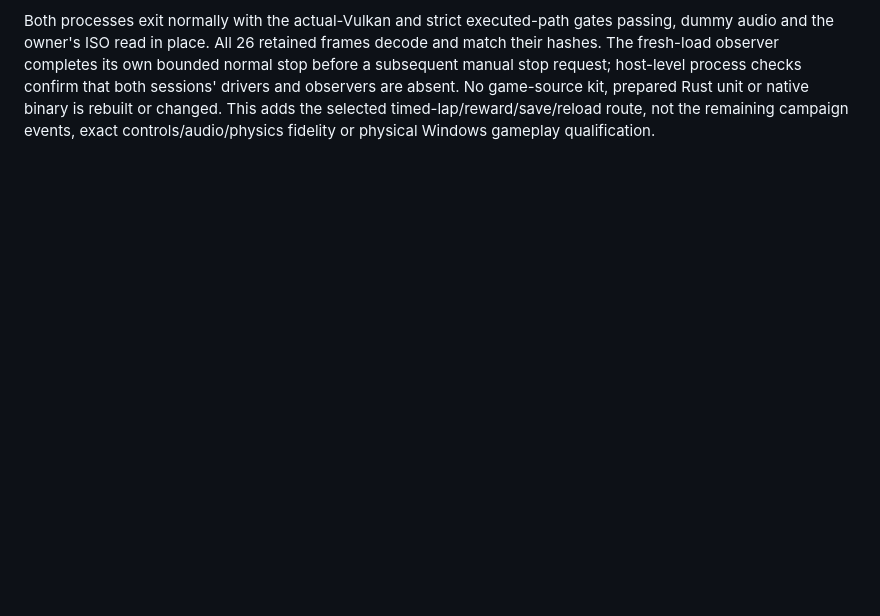
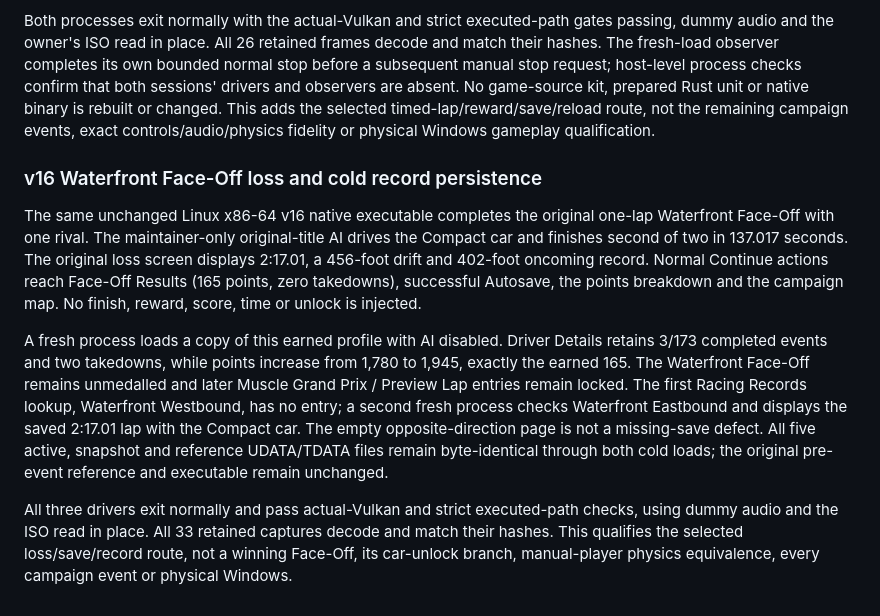
Before and after one commit to centrexity/GamePKG, a Markdown page: docs/native-windows-gameplay-validation.md, the part around the change. Rendered like a GitHub page; blank space fills up the shorter version.

Commit message:
Verify native Face-Off loss points and cold race records

```diff
--- a/docs/native-windows-gameplay-validation.md
+++ b/docs/native-windows-gameplay-validation.md
@@ -1683,3 +1683,29 @@ No game-source kit, prepared Rust unit or native binary is rebuilt or changed.
 This adds the selected timed-lap/reward/save/reload route, not the remaining
 campaign events, exact controls/audio/physics fidelity or physical Windows
 gameplay qualification.
+
+### v16 Waterfront Face-Off loss and cold record persistence
+
+The same unchanged Linux x86-64 v16 native executable completes the original
+one-lap Waterfront Face-Off with one rival. The maintainer-only original-title AI
+drives the Compact car and finishes second of two in 137.017 seconds. The
+original loss screen displays 2:17.01, a 456-foot drift and 402-foot oncoming
+record. Normal Continue actions reach Face-Off Results (165 points, zero
+takedowns), successful Autosave, the points breakdown and the campaign map.
+No finish, reward, score, time or unlock is injected.
+
+A fresh process loads a copy of this earned profile with AI disabled. Driver
+Details retains 3/173 completed events and two takedowns, while points increase
+from 1,780 to 1,945, exactly the earned 165. The Waterfront Face-Off remains
+unmedalled and later Muscle Grand Prix / Preview Lap entries remain locked.
+The first Racing Records lookup, Waterfront Westbound, has no entry; a second
+fresh process checks Waterfront Eastbound and displays the saved 2:17.01 lap
+with the Compact car. The empty opposite-direction page is not a missing-save
+defect. All five active, snapshot and reference UDATA/TDATA files remain
+byte-identical through both cold loads; the original pre-event reference and
+executable remain unchanged.
+
+All three drivers exit normally and pass actual-Vulkan and strict executed-path
+checks, using dummy audio and the ISO read in place. All 33 retained captures
+decode and match their hashes. This qualifies the selected loss/save/record route, not a winning Face-Off, its car-unlock branch,
+manual-player physics equivalence, every campaign event or physical Windows.
```
